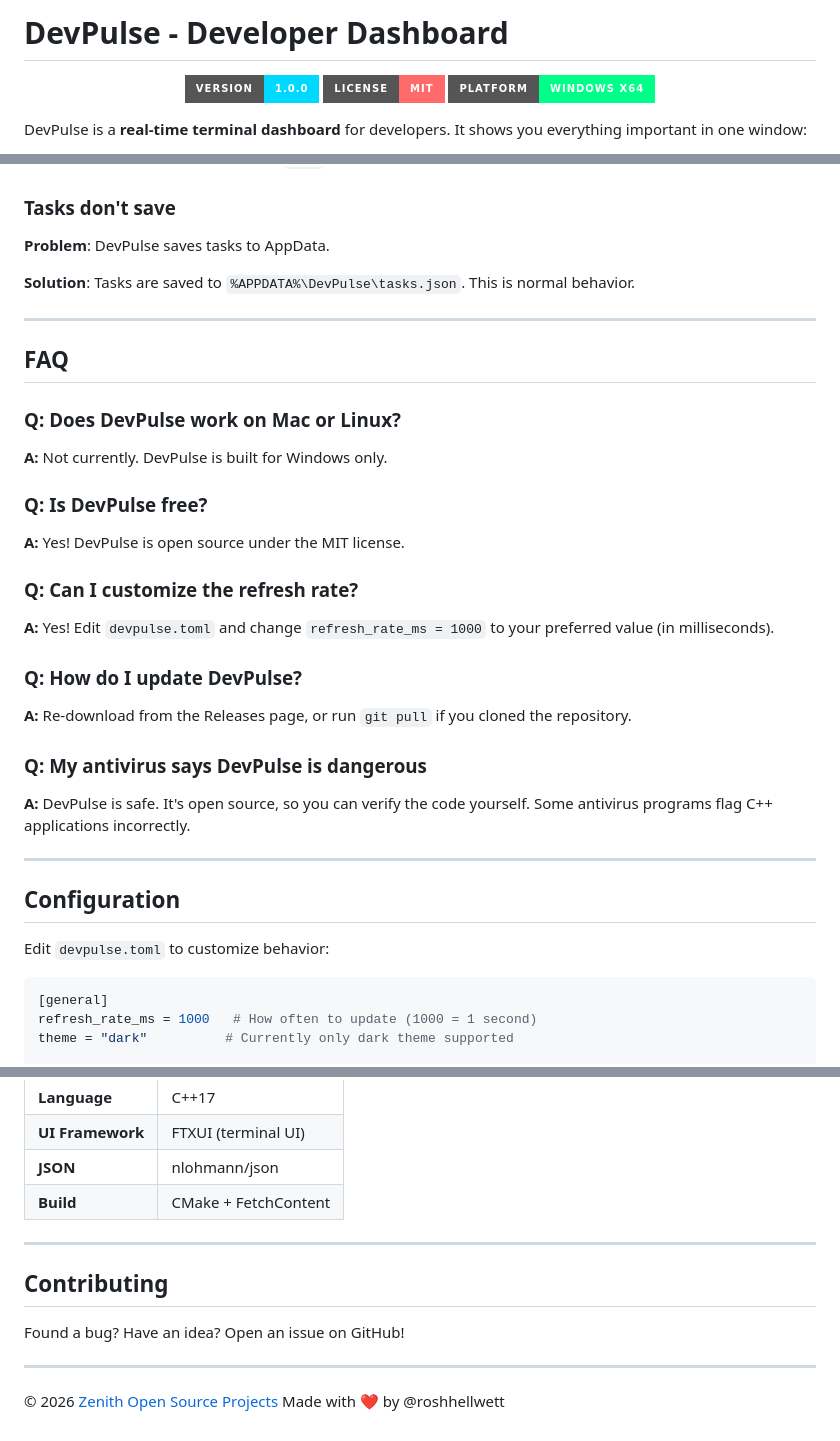
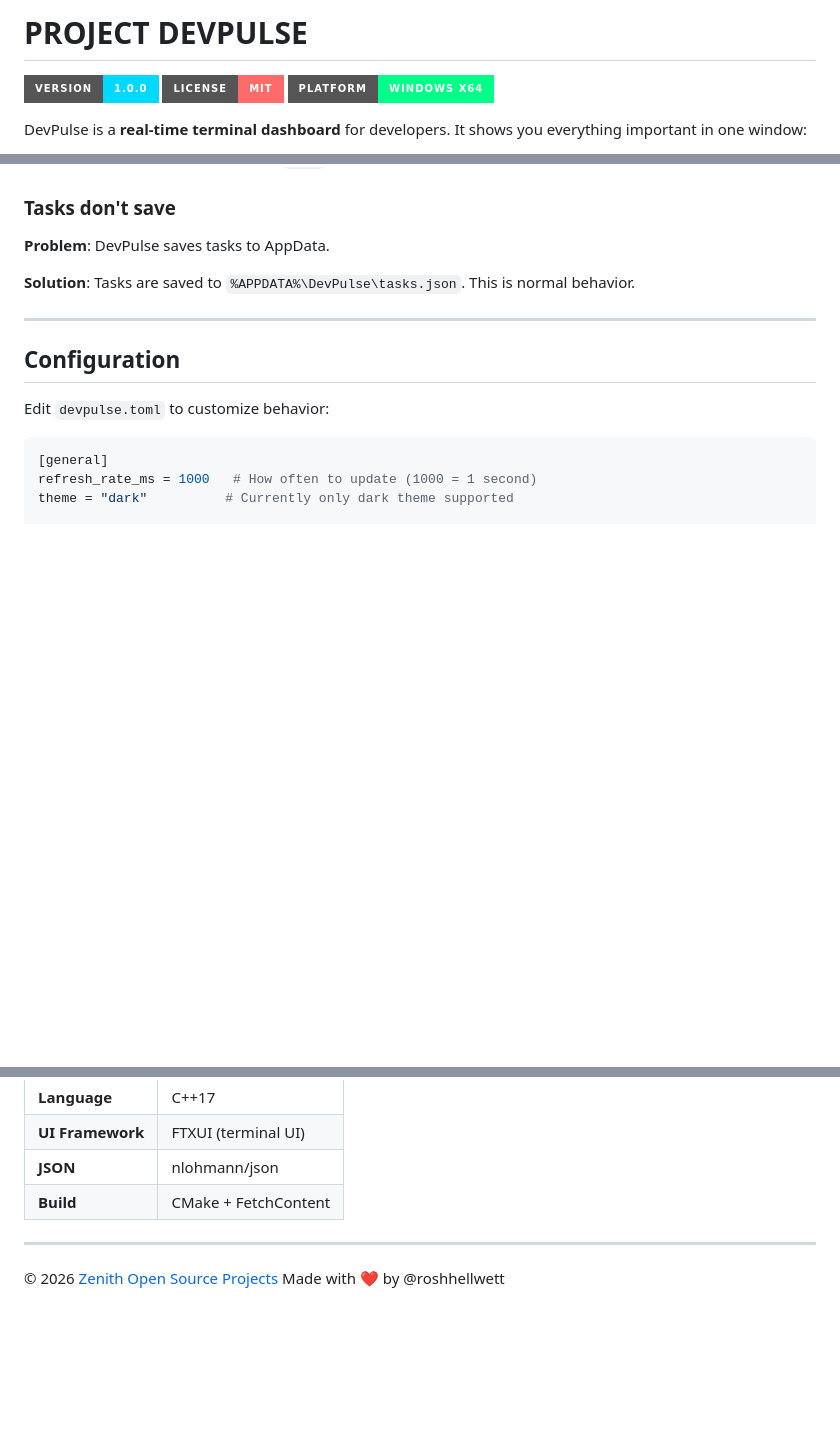
Before and after one commit to roshhellwett/projectdevpulse, a Markdown page: readme.md, 3 parts joined by grey strips. Rendered like a GitHub page; badges without logos; blank space fills up the shorter version.

Commit message:
zenithopensourceprojects

```diff
--- a/README.md
+++ b/readme.md
@@ -1,2 +1,2 @@
-# DevPulse - Developer Dashboard
+# PROJECT DEVPULSE
 
@@ -167,25 +167,6 @@ pacman -S mingw-w64-x86_64-gcc mingw-w64-x86_64-cmake mingw-w64-x86_64-make
 
 ---
 
-## FAQ
-
-### Q: Does DevPulse work on Mac or Linux?
-**A:** Not currently. DevPulse is built for Windows only.
-
-### Q: Is DevPulse free?
-**A:** Yes! DevPulse is open source under the MIT license.
-
-### Q: Can I customize the refresh rate?
-**A:** Yes! Edit `devpulse.toml` and change `refresh_rate_ms = 1000` to your preferred value (in milliseconds).
-
-### Q: How do I update DevPulse?
-**A:** Re-download from the Releases page, or run `git pull` if you cloned the repository.
-
-### Q: My antivirus says DevPulse is dangerous
-**A:** DevPulse is safe. It's open source, so you can verify the code yourself. Some antivirus programs flag C++ applications incorrectly.
-
----
-
 ## Configuration
 
 Edit `devpulse.toml` to customize behavior:
@@ -273,11 +254,5 @@ devpulse/
 
 ---
 
-## Contributing
-
-Found a bug? Have an idea? Open an issue on GitHub!
-
----
-
 © 2026 [Zenith Open Source Projects](https://zenithopensourceprojects.vercel.app/)
 Made with ❤️ by @roshhellwett
```
Also changed, not shown: other parts of readme.md (+1 -1 lines).
